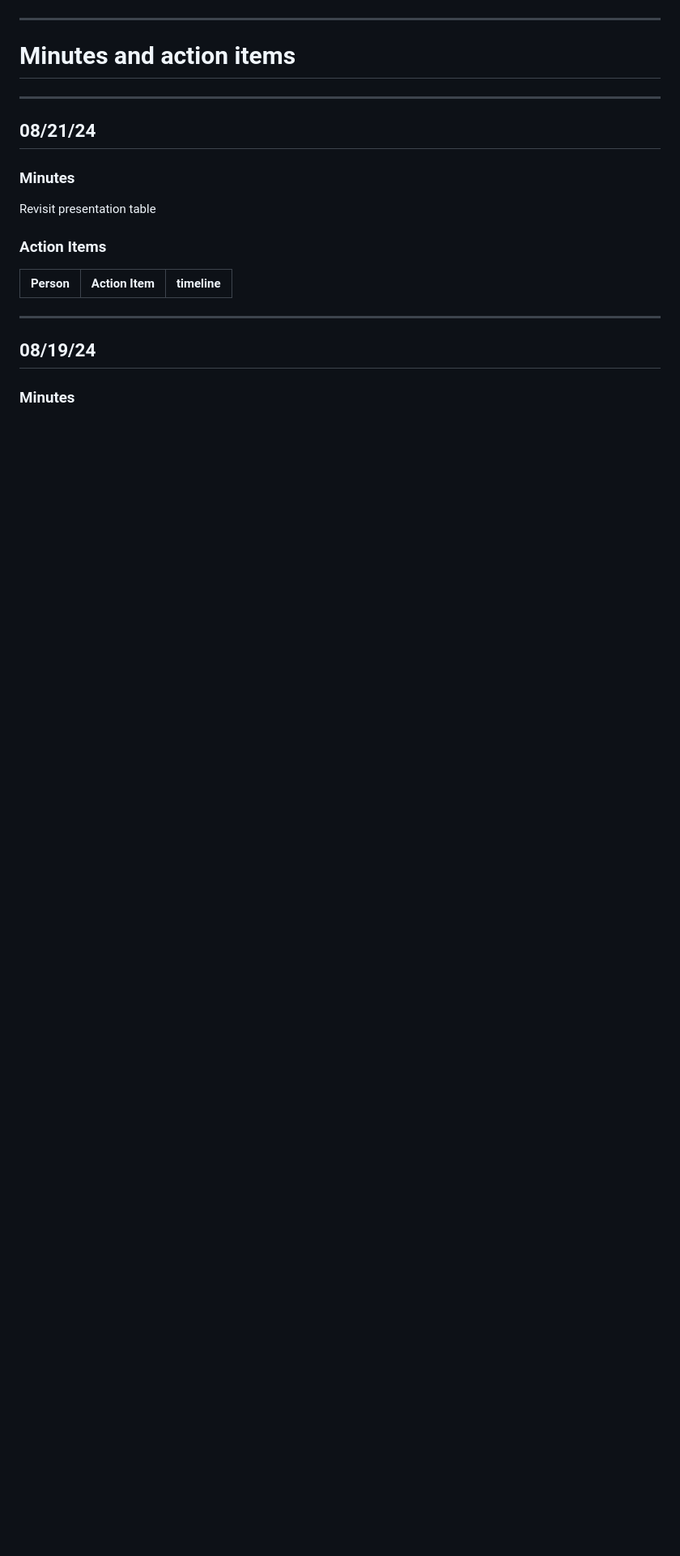
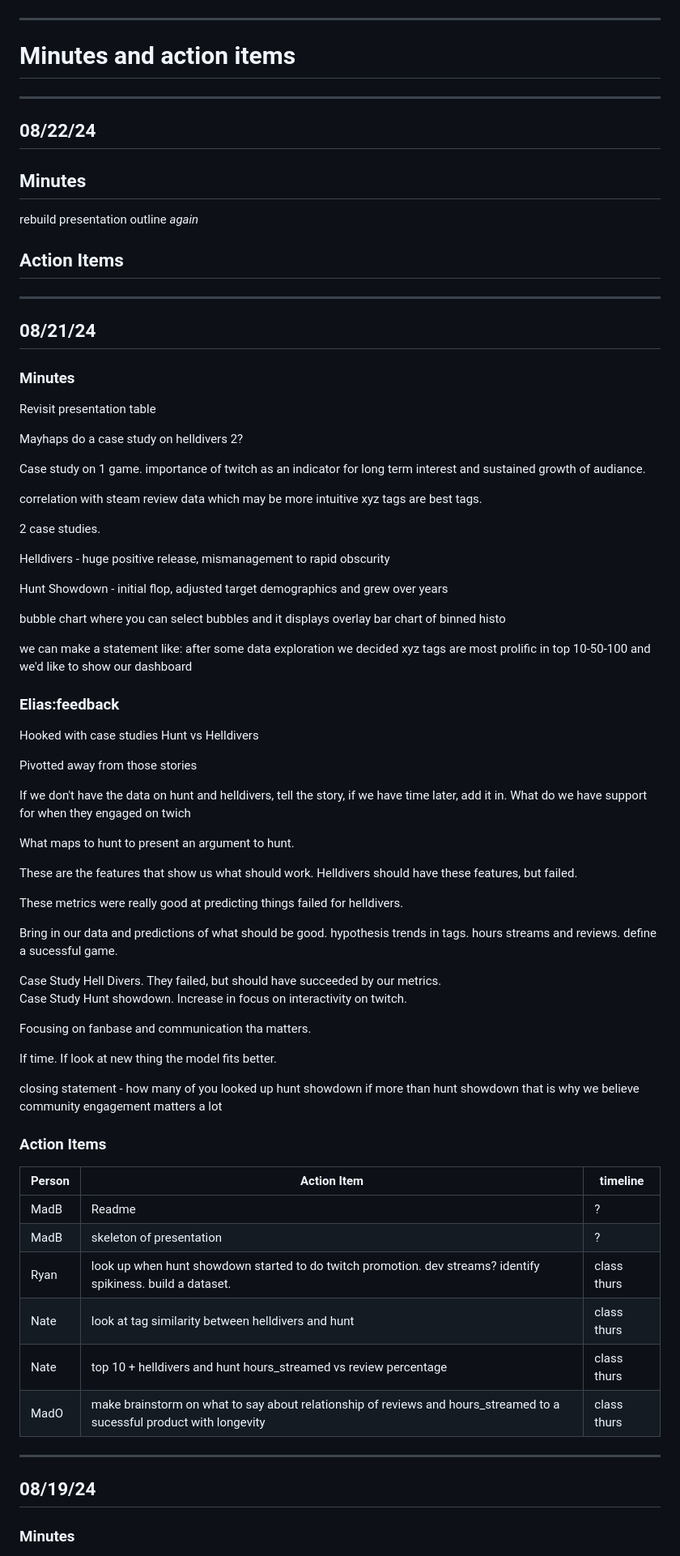
Before and after one commit to rponticelli0/Project_3_Group_7, a Markdown page: references/proposal.md, the part around one of its changes. Shown at 81% size. Rendered like a GitHub page; blank space fills up the shorter version.

Commit message:
minutes and AI for 08/21/24

```diff
--- a/references/proposal.md
+++ b/references/proposal.md
@@ -76,13 +111,72 @@ twitch viewer count by tag/genre. interactible, select from top 30-50(?) tags |
 ---
 # Minutes and action items
 ---
+## 08/22/24
+## Minutes
+rebuild presentation outline _again_
+## Action Items
+
+---
+
 ## 08/21/24
+
 ### Minutes
 Revisit presentation table
+
+Mayhaps do a case study on helldivers 2?
+
+Case study on 1 game. importance of twitch as an indicator for long term interest and sustained growth of audiance.
+
+correlation with steam review data which may be more intuitive
+xyz tags  are best tags.
+
+2 case studies.
+
+Helldivers - huge positive release, mismanagement to rapid obscurity
+
+Hunt Showdown - initial flop, adjusted target demographics and grew over years
+
+bubble chart where you can select bubbles and it displays overlay bar chart of binned histo
+
+we can make a statement like: after some data exploration we decided xyz tags are most prolific in top 10-50-100 and we'd like to show our dashboard
+
+### Elias:feedback
+
+Hooked with case studies Hunt vs Helldivers
+
+Pivotted away from those stories
+
+If we don't have the data on hunt and helldivers, tell the story, if we have time later, add it in. What do we have support for when they engaged on twich
+
+What maps to hunt to present an argument to hunt.
+
+These are the features that show us what should work. Helldivers should have these features, but failed.
+
+These metrics were really good at predicting things failed for helldivers.
+
+Bring in our data and predictions of what should be good. hypothesis trends in tags. hours streams and reviews. define a sucessful game.
+
+Case Study Hell Divers. They failed, but should have succeeded by our metrics.
+Case Study Hunt showdown. Increase in focus on interactivity on twitch.
+
+Focusing on fanbase and communication tha matters.
+
+If time. If look at new thing the model fits better.
+
+closing statement - how many of you looked up hunt showdown if more than hunt showdown that is why we believe community engagement matters a lot
 
 ### Action Items
 Person | Action Item | timeline
 ---|---|---
+MadB|Readme |?
+MadB|skeleton of presentation|?
+Ryan|look up when hunt showdown started to do twitch promotion. dev streams? identify spikiness. build a dataset.|class thurs
+Nate|look at tag similarity between helldivers and hunt|class thurs
+Nate|top 10 + helldivers and hunt hours_streamed vs review percentage|class thurs
+MadO| make brainstorm on what to say about relationship of reviews and hours_streamed to a sucessful product with longevity| class thurs
+
+
+
 
 ---
 
```
Also changed, not shown: other parts of references/proposal.md (+45 -10 lines).
